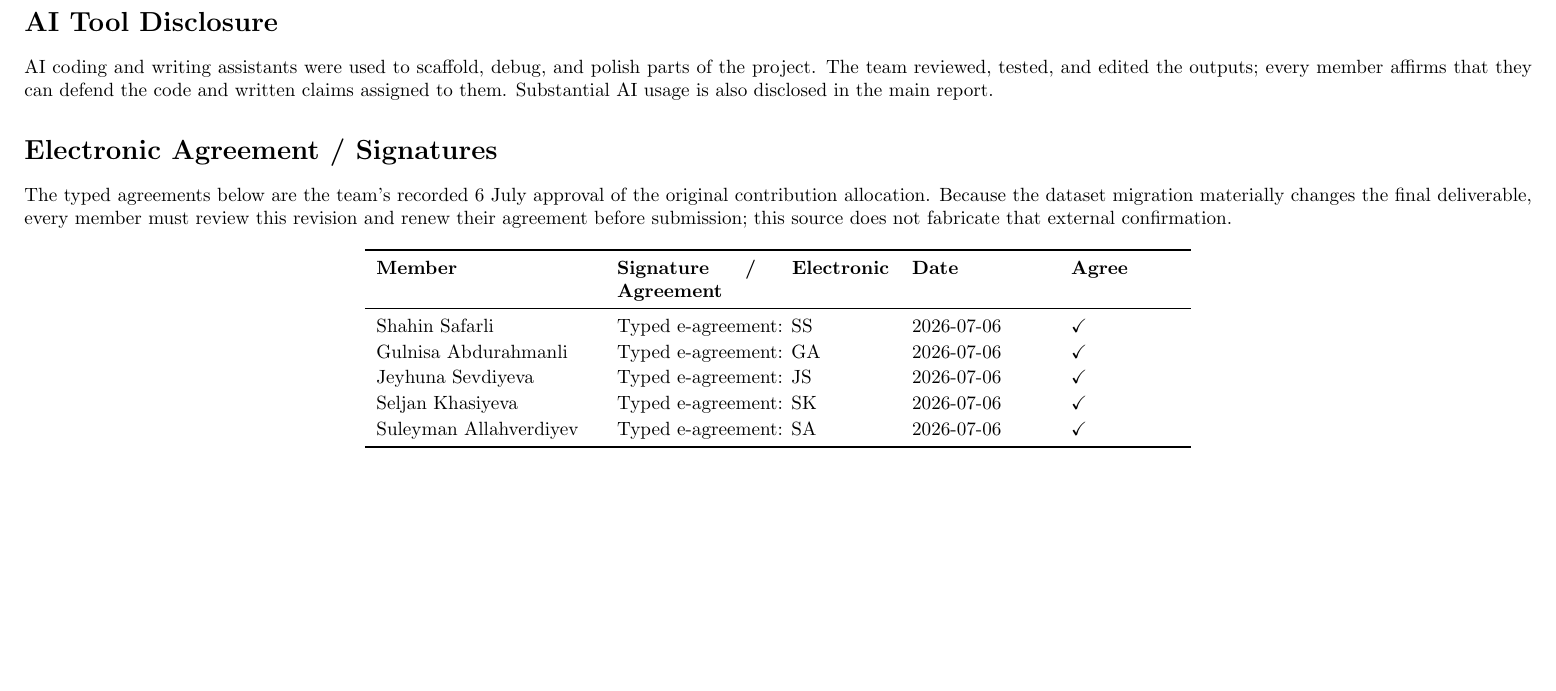
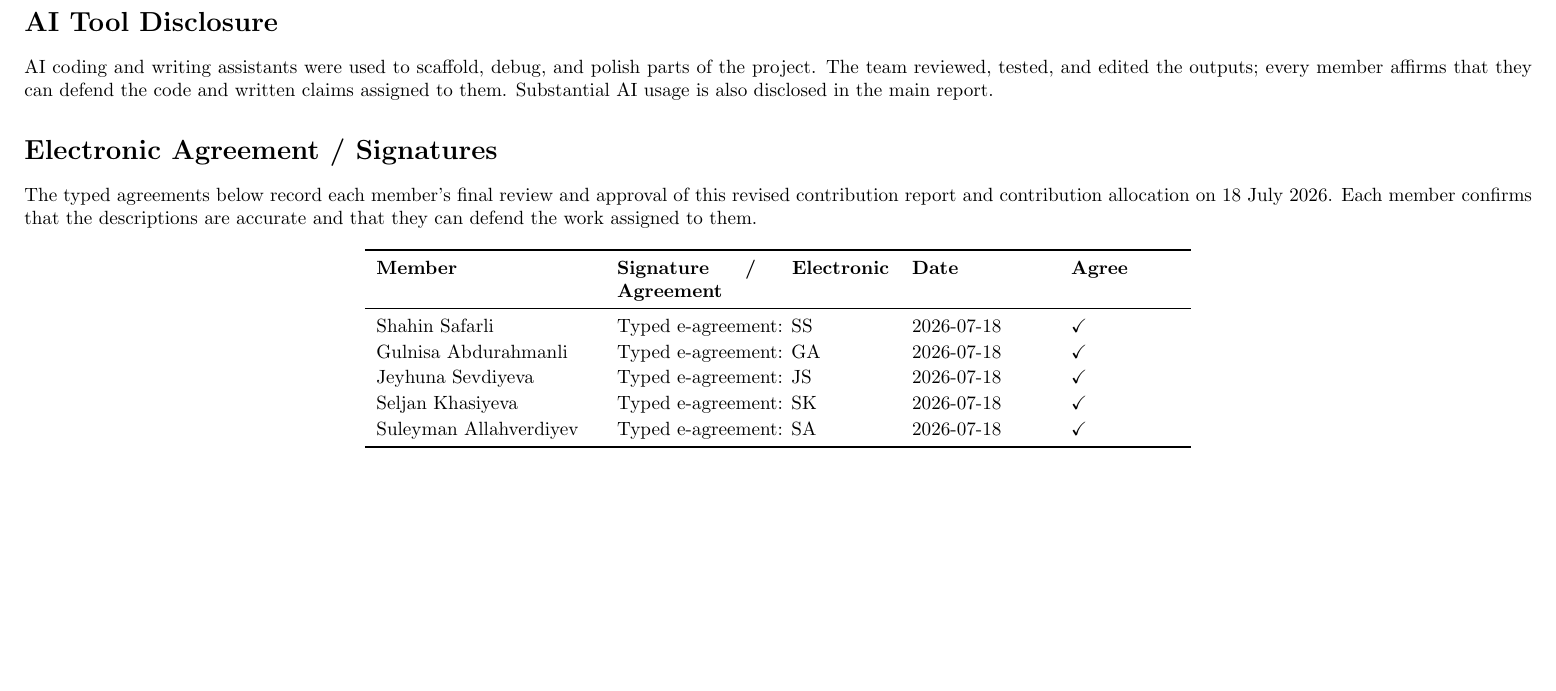
Before and after one commit to shahinsafarli/team-engineers-ensemble, a LaTeX document (contribution_report.tex): part of page 3 of 3, cut so that both start at the same text. Compiled offline with pdfLaTeX.

Commit message:
docs: renew final contribution agreements

```diff
--- a/contribution_report.tex
+++ b/contribution_report.tex
@@ -102,22 +102,21 @@ Forest tests for OOB score, probability shape, hard majority voting, determinist
 AI coding and writing assistants were used to scaffold, debug, and polish parts of the project. The team reviewed, tested, and edited the outputs; every member affirms that they can defend the code and written claims assigned to them. Substantial AI usage is also disclosed in the main report.
 
 \section*{Electronic Agreement / Signatures}
-The typed agreements below are the team's recorded 6 July approval of the
-original contribution allocation. Because the dataset migration materially
-changes the final deliverable, every member must review this revision and renew
-their agreement before submission; this source does not fabricate that external
-confirmation.
+The typed agreements below record each member's final review and approval of
+this revised contribution report and contribution allocation on 18 July 2026.
+Each member confirms that the descriptions are accurate and that they can
+defend the work assigned to them.
 
 \begin{center}
 \begin{tabular}{p{4.0cm}p{5.0cm}p{2.5cm}p{2.0cm}}
 \toprule
 \textbf{Member} & \textbf{Signature / Electronic Agreement} & \textbf{Date} & \textbf{Agree} \\
 \midrule
-Shahin Safarli & Typed e-agreement: SS & 2026-07-06 & $\checkmark$ \\
-Gulnisa Abdurahmanli & Typed e-agreement: GA & 2026-07-06 & $\checkmark$ \\
-Jeyhuna Sevdiyeva & Typed e-agreement: JS & 2026-07-06 & $\checkmark$ \\
-Seljan Khasiyeva & Typed e-agreement: SK & 2026-07-06 & $\checkmark$ \\
-Suleyman Allahverdiyev & Typed e-agreement: SA & 2026-07-06 & $\checkmark$ \\
+Shahin Safarli & Typed e-agreement: SS & 2026-07-18 & $\checkmark$ \\
+Gulnisa Abdurahmanli & Typed e-agreement: GA & 2026-07-18 & $\checkmark$ \\
+Jeyhuna Sevdiyeva & Typed e-agreement: JS & 2026-07-18 & $\checkmark$ \\
+Seljan Khasiyeva & Typed e-agreement: SK & 2026-07-18 & $\checkmark$ \\
+Suleyman Allahverdiyev & Typed e-agreement: SA & 2026-07-18 & $\checkmark$ \\
 \bottomrule
 \end{tabular}
 \end{center}
```
Also changed, not shown: contribution_report.pdf.
